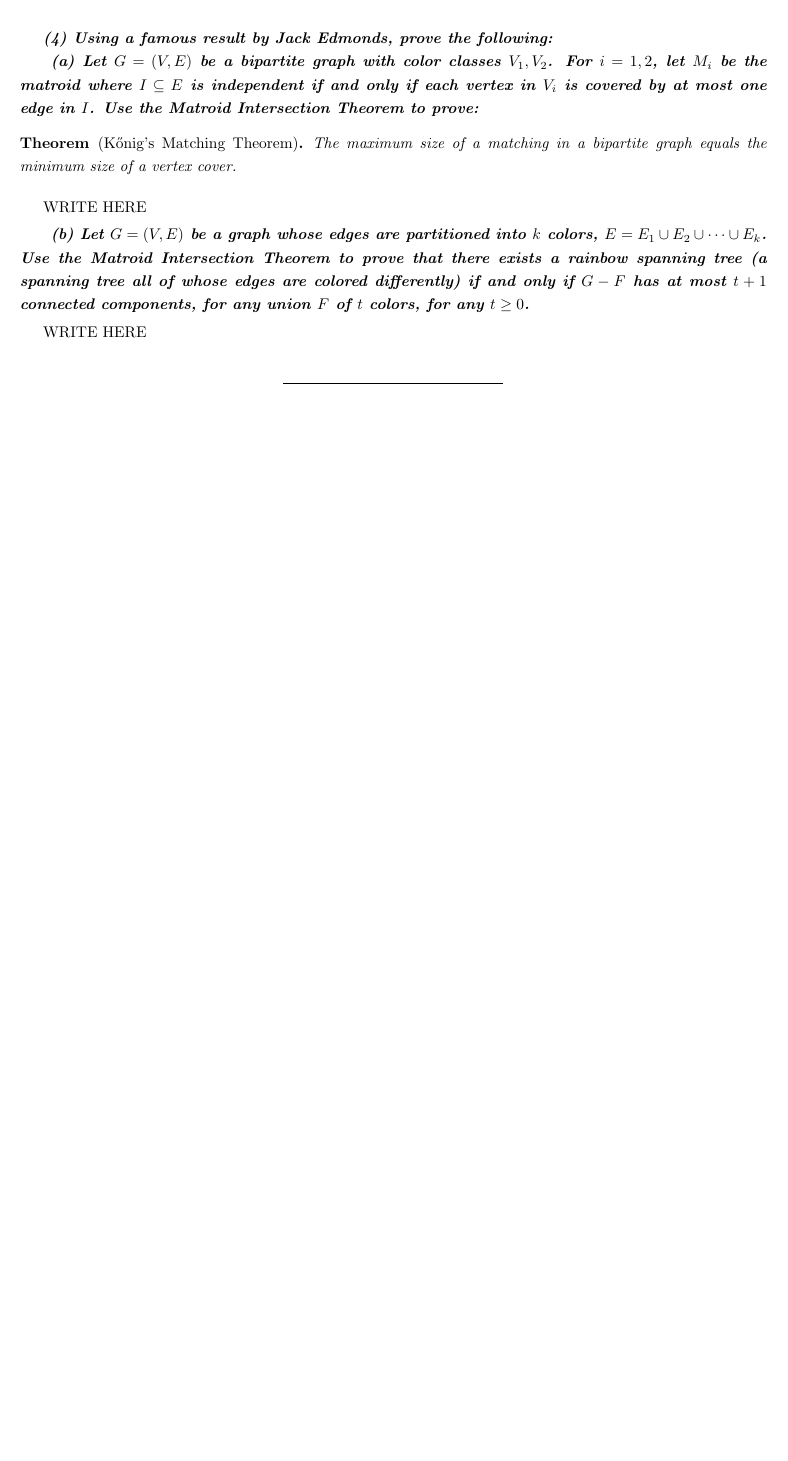
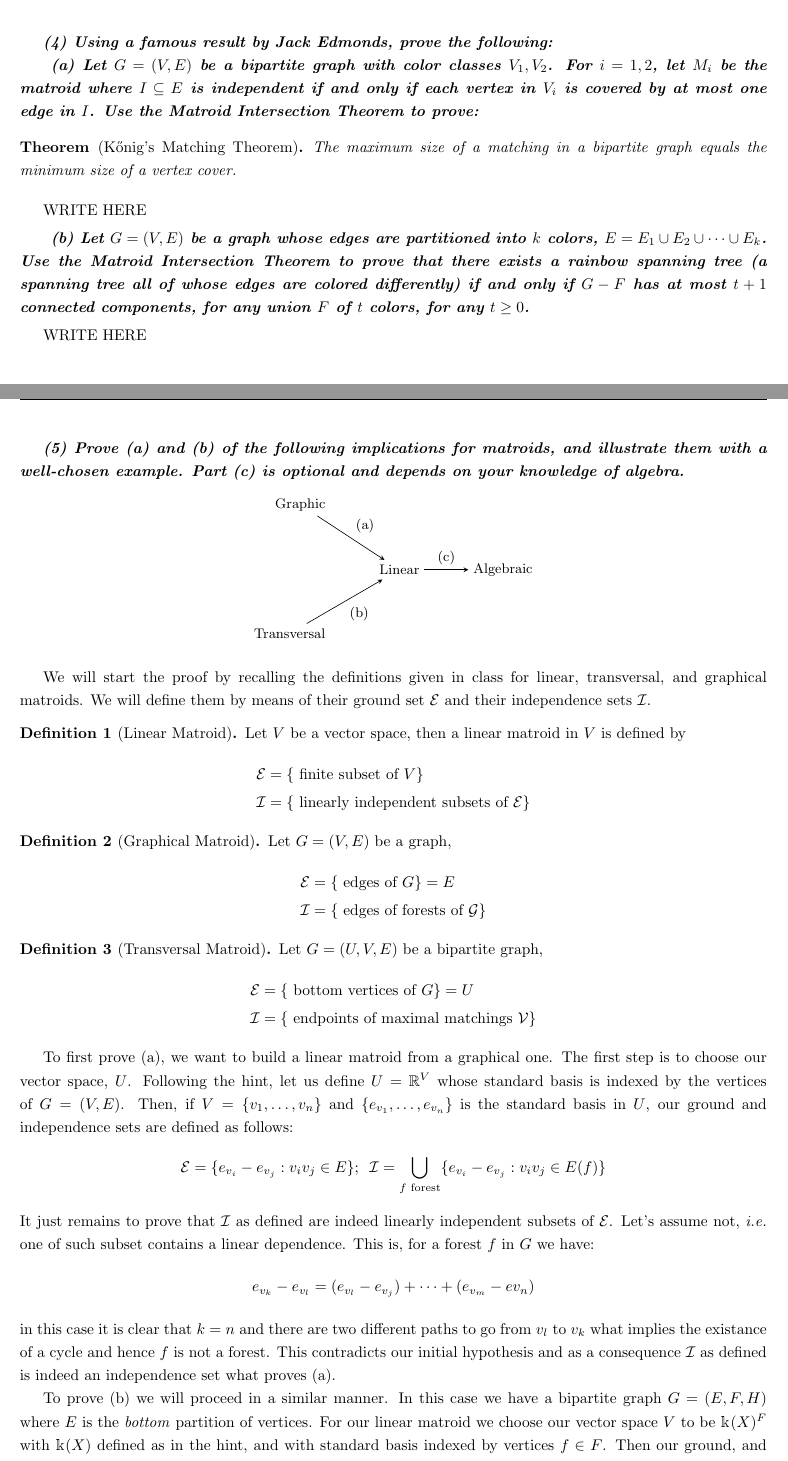
Before and after one commit to CSG-MAMME/DAG-part2, a LaTeX problem sheet (exercises/sheet1/team-bearland/Team_Bearland_Sheet1.tex, which reads exercises/sheet1/team-bearland/problems/problem5.tex): part of page 2 of 2 before the commit and two parts of pages 5 and 6 of 7 after it, the two joined at a grey line, cut so that both start at the same text, the shorter picture padded with empty space. Compiled offline with pdfLaTeX.

Commit message:
Adding problem 5

```diff
--- a/exercises/sheet1/team-bearland/Team_Bearland_Sheet1.tex
+++ b/exercises/sheet1/team-bearland/Team_Bearland_Sheet1.tex
@@ -7,9 +7,17 @@
 \usepackage{amsfonts}
 \usepackage{bbm}
 \usepackage{amsthm}
+\usepackage{fancyhdr}
 \usepackage{setspace}
 \usepackage{tikz}
-\usepackage[a4paper, left=2cm, right=2cm, top=2cm, bottom=2cm]{geometry}
+\usetikzlibrary{arrows,positioning}
+\usepackage[a4paper, left=2cm, right=2cm, top=2.5cm, bottom=2cm]{geometry}
+
+\pagestyle{fancy}
+\fancyhf{}
+\rhead{Tuesday, December 10th}
+\lhead{Mat\'in, Oviedo, and Segarra - DAG: Sheet 1}
+\cfoot{\thepage}
 
 \newtheorem{obs}{Observation}
 \newtheorem{theorem}{Theorem}
--- /dev/null
+++ b/exercises/sheet1/team-bearland/problems/problem5.tex
@@ -0,0 +1,74 @@
+\textbf{\textit{(5) Prove (a) and (b) of the following implications for matroids, and illustrate them with a well-chosen example. Part (c) is optional and depends on your knowledge of algebra.}}
+
+\begin{center}
+\begin{tikzpicture}\small
+  \tikzset{>=stealth}
+    \node (algebraic) {Algebraic};
+    \node [left=of algebraic] (linear) {Linear}
+    edge[->] node[above] {(c)} (algebraic) ;
+    \node [above left=of linear] (graphic) {Graphic}
+     edge[->] node[auto] {(a)} (linear);
+     \node [below left=of linear] (transversal) {Transversal}
+     edge[->] node[below right] {(b)} (linear);
+  \end{tikzpicture}
+\end{center}
+
+\vspace{3pt}
+
+We will start the proof by recalling the definitions given in class for linear, transversal, and graphical matroids.
+We will define them by means of their ground set $\mathcal{E}$ and their independence sets $\mathcal{I}$.
+
+\begin{definition}[Linear Matroid]
+    Let $V$ be a vector space, then a linear matroid in $V$ is defined by
+    \begin{equation*}
+        \begin{split}
+            \mathcal{E} & = \lbrace \text{ finite subset of } V \rbrace \\
+            \mathcal{I} & = \lbrace \text{ linearly independent subsets of } \mathcal{E} \rbrace
+        \end{split}
+    \end{equation*}
+\end{definition}
+
+\begin{definition}[Graphical Matroid]
+    Let $G = (V, E)$ be a graph,
+    \begin{equation*}
+        \begin{split}
+            \mathcal{E} & = \lbrace \text{ edges of } G \rbrace = E \\
+            \mathcal{I} & = \lbrace \text{ edges of forests of } \mathcal{G} \rbrace
+        \end{split}
+    \end{equation*}
+\end{definition}
+
+\begin{definition}[Transversal Matroid]
+    Let $G = (U, V, E)$ be a bipartite graph,
+    \begin{equation*}
+        \begin{split}
+            \mathcal{E} & = \lbrace \text{ bottom vertices of } G \rbrace = U \\
+            \mathcal{I} & = \lbrace \text{ endpoints of maximal matchings } \mathcal{V} \rbrace
+        \end{split}
+    \end{equation*}
+\end{definition}
+
+To first prove (a), we want to build a linear matroid from a graphical one.
+The first step is to choose our vector space, $U$.
+Following the hint, let us define $U = \mathbb{R}^V$ whose standard basis is indexed by the vertices of $G = (V, E)$.
+Then, if $V = \lbrace v_1, \dots, v_n \rbrace$ and $\lbrace e_{v_1}, \dots, e_{v_n}\rbrace$ is the standard basis in $U$, our ground and independence sets are defined as follows:
+\begin{equation*}
+    \begin{split}
+        \mathcal{E} = \lbrace e_{v_i} - e_{v_j} : v_iv_j \in E \rbrace ;
+        \hspace{5pt} \mathcal{I} = \bigcup_{f \text{ forest}} \lbrace e_{v_i} - e_{v_j} : v_iv_j \in E(f) \rbrace
+    \end{split}
+\end{equation*}
+It just remains to prove that $\mathcal{I}$ as defined are indeed linearly independent subsets of $\mathcal{E}$.
+Let's assume not, \textit{i.e.} one of such subset contains a linear dependence.
+This is, for a forest $f$ in $G$ we have:
+\begin{equation*}
+    e_{v_k} - e_{v_l} = (e_{v_l} - e_{v_j}) + \dots + (e_{v_m} - e{v_n})
+\end{equation*}
+in this case it is clear that $k = n$ and there are two different paths to go from $v_l$ to $v_k$ what implies the existance of a cycle and hence $f$ is not a forest.
+This contradicts our initial hypothesis and as a consequence $\mathcal{I}$ as defined is indeed an independence set what proves (a).
+
+To prove (b) we will proceed in a similar manner.
+In this case we have a bipartite graph $G = (E, F, H)$ where $E$ is the \textit{bottom} partition of vertices.
+For our linear matroid we choose our vector space $V$ to be $\mathbbm{k}(X)^F$ with $\mathbbm{k}(X)$ defined as in the hint, and with standard basis indexed by vertices $f \in F$.
+Then our ground, and independence sets are defined as follows:
+\begin{equation*}
@@ -0,0 +82 @@
+\begin{equation*}
```
Also changed, not shown: exercises/sheet1/team-bearland/Team_Bearland_Sheet1.tex (20 more changed lines), exercises/sheet1/team-bearland/problems/problem5.tex (11 more changed lines).
